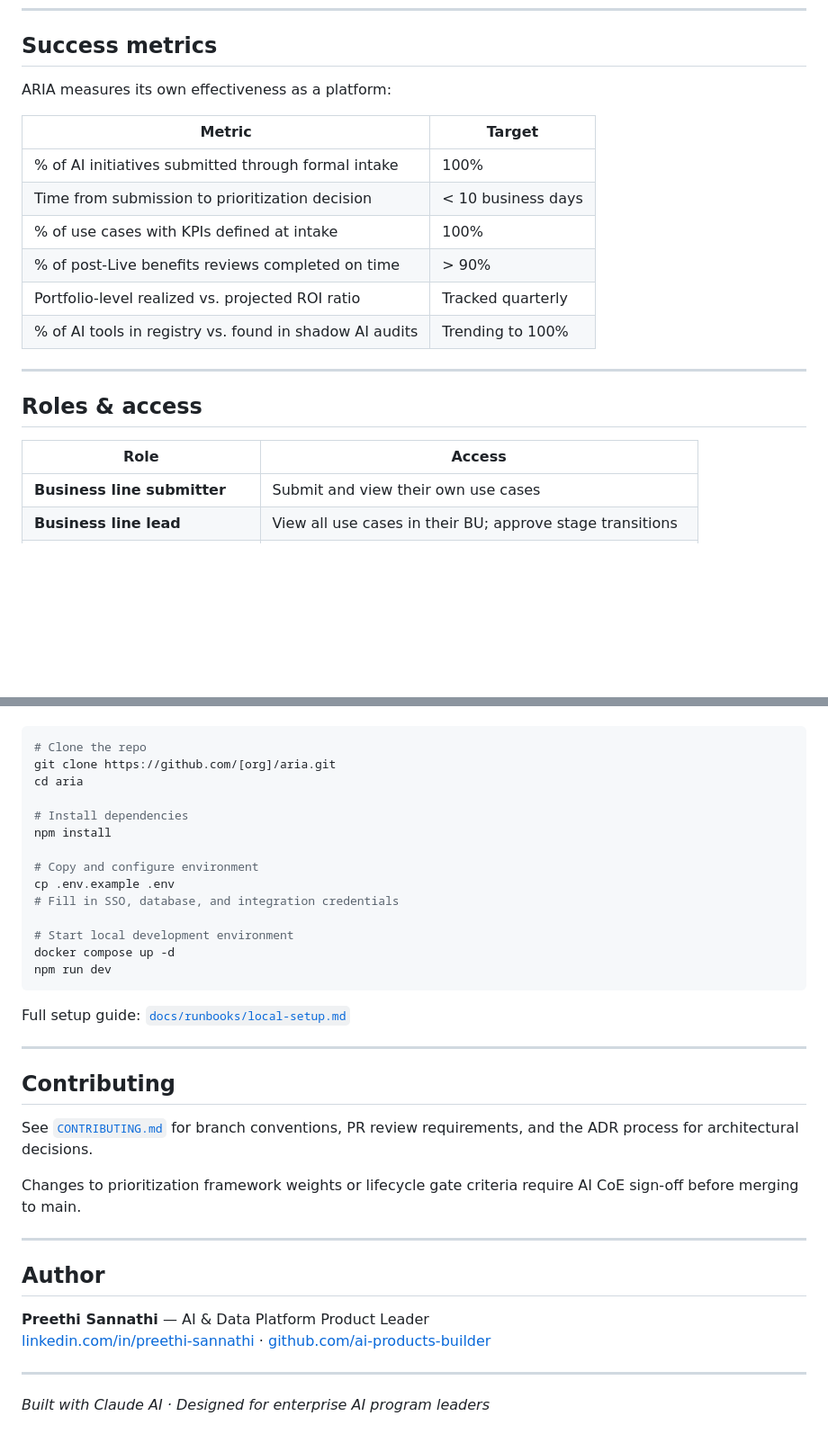
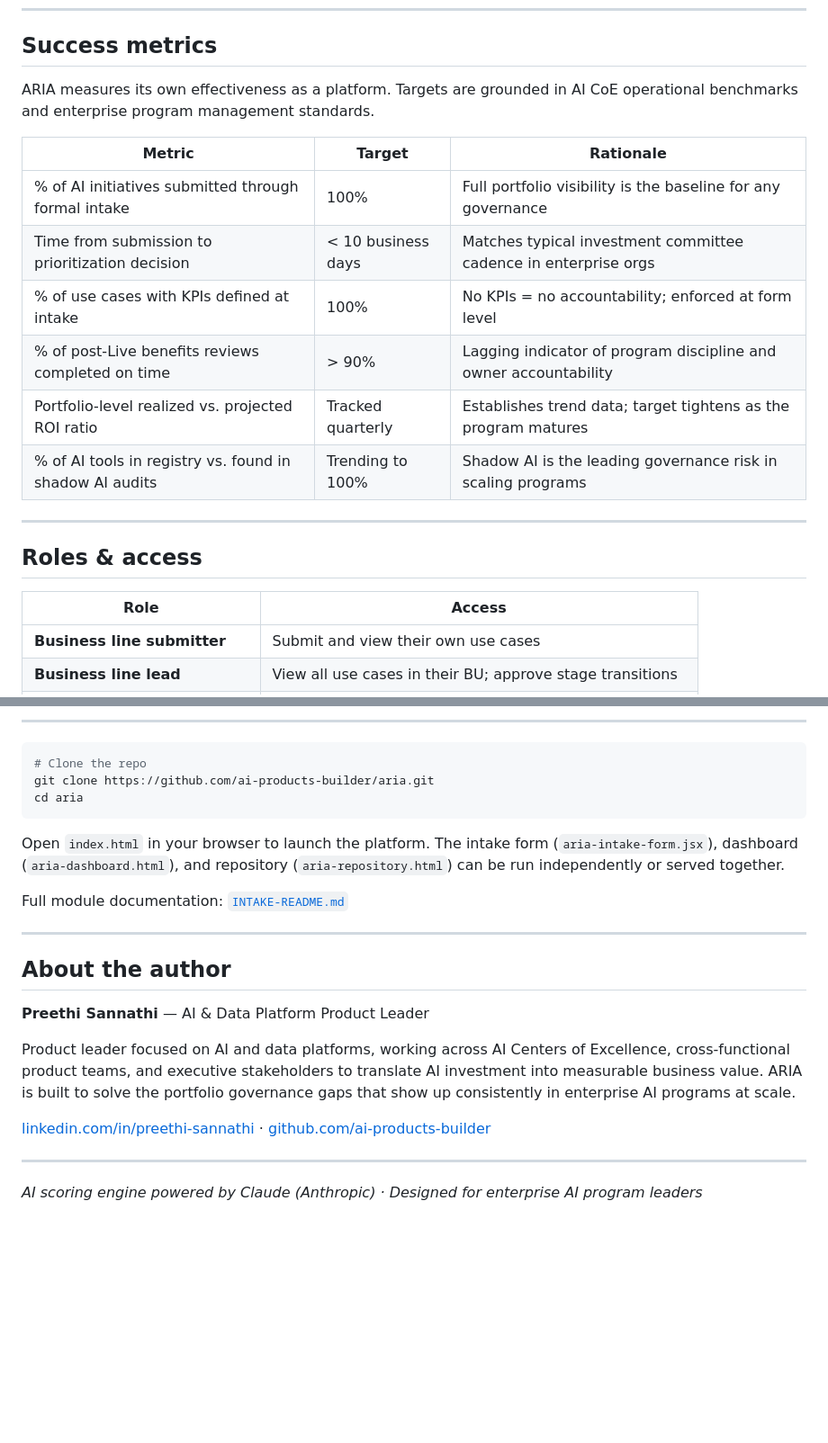
Before and after one commit to ai-products-builder/aria, a Markdown page: README.md, 2 parts joined by grey strips. Shown at 90% size. Rendered like a GitHub page; blank space fills up the shorter version.

````diff
--- a/README.md
+++ b/README.md
@@ -226,23 +236,23 @@ Each dimension is scored 1–5. The engine produces a weighted composite score,
 
 ## Success metrics
 
-ARIA measures its own effectiveness as a platform:
+ARIA measures its own effectiveness as a platform. Targets are grounded in AI CoE operational benchmarks and enterprise program management standards.
 
-| Metric | Target |
-|---|---|
-| % of AI initiatives submitted through formal intake | 100% |
-| Time from submission to prioritization decision | < 10 business days |
-| % of use cases with KPIs defined at intake | 100% |
-| % of post-Live benefits reviews completed on time | > 90% |
-| Portfolio-level realized vs. projected ROI ratio | Tracked quarterly |
-| % of AI tools in registry vs. found in shadow AI audits | Trending to 100% |
+| Metric | Target | Rationale |
+| --- | --- | --- |
+| % of AI initiatives submitted through formal intake | 100% | Full portfolio visibility is the baseline for any governance |
+| Time from submission to prioritization decision | < 10 business days | Matches typical investment committee cadence in enterprise orgs |
+| % of use cases with KPIs defined at intake | 100% | No KPIs = no accountability; enforced at form level |
+| % of post-Live benefits reviews completed on time | > 90% | Lagging indicator of program discipline and owner accountability |
+| Portfolio-level realized vs. projected ROI ratio | Tracked quarterly | Establishes trend data; target tightens as the program matures |
+| % of AI tools in registry vs. found in shadow AI audits | Trending to 100% | Shadow AI is the leading governance risk in scaling programs |
 
 ---
 
 ## Roles & access
 
 | Role | Access |
-|---|---|
+| --- | --- |
 | **Business line submitter** | Submit and view their own use cases |
 | **Business line lead** | View all use cases in their BU; approve stage transitions |
 | **Benefits realization owner** | Complete assigned post-Live review tasks |
@@ -295,38 +327,27 @@ All roles are provisioned via SSO and synced from the firm's identity provider.
+---
+
+
 
 ```bash
 # Clone the repo
-git clone https://github.com/[org]/aria.git
+git clone https://github.com/ai-products-builder/aria.git
 cd aria
-
-# Install dependencies
-npm install
-
-# Copy and configure environment
-cp .env.example .env
-# Fill in SSO, database, and integration credentials
-
-# Start local development environment
-docker compose up -d
-npm run dev
 ```
 
-Full setup guide: [`docs/runbooks/local-setup.md`](docs/runbooks/local-setup.md)
+Open `index.html` in your browser to launch the platform. The intake form (`aria-intake-form.jsx`), dashboard (`aria-dashboard.html`), and repository (`aria-repository.html`) can be run independently or served together.
+
+Full module documentation: [`INTAKE-README.md`](INTAKE-README.md)
 
 ---
 
-## Contributing
-
-See [`CONTRIBUTING.md`](CONTRIBUTING.md) for branch conventions, PR review requirements, and the ADR process for architectural decisions.
-
-Changes to prioritization framework weights or lifecycle gate criteria require AI CoE sign-off before merging to main.
-
----
-
-## Author
+## About the author
 
 **Preethi Sannathi** — AI & Data Platform Product Leader
+
+Product leader focused on AI and data platforms, working across AI Centers of Excellence, cross-functional product teams, and executive stakeholders to translate AI investment into measurable business value. ARIA is built to solve the portfolio governance gaps that show up consistently in enterprise AI programs at scale.
+
 [linkedin.com/in/preethi-sannathi](https://linkedin.com/in/preethi-sannathi) · [github.com/ai-products-builder](https://github.com/ai-products-builder)
 
 ---
 
-*Built with Claude AI · Designed for enterprise AI program leaders*
+*AI scoring engine powered by Claude (Anthropic) · Designed for enterprise AI program leaders*
````
Also changed, not shown: other parts of README.md (+93 -61 lines).
